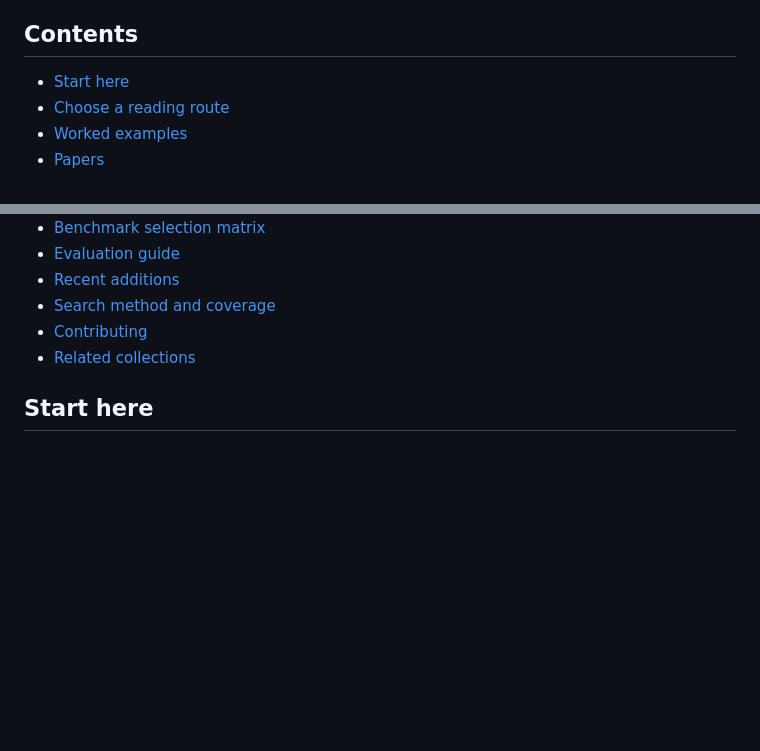
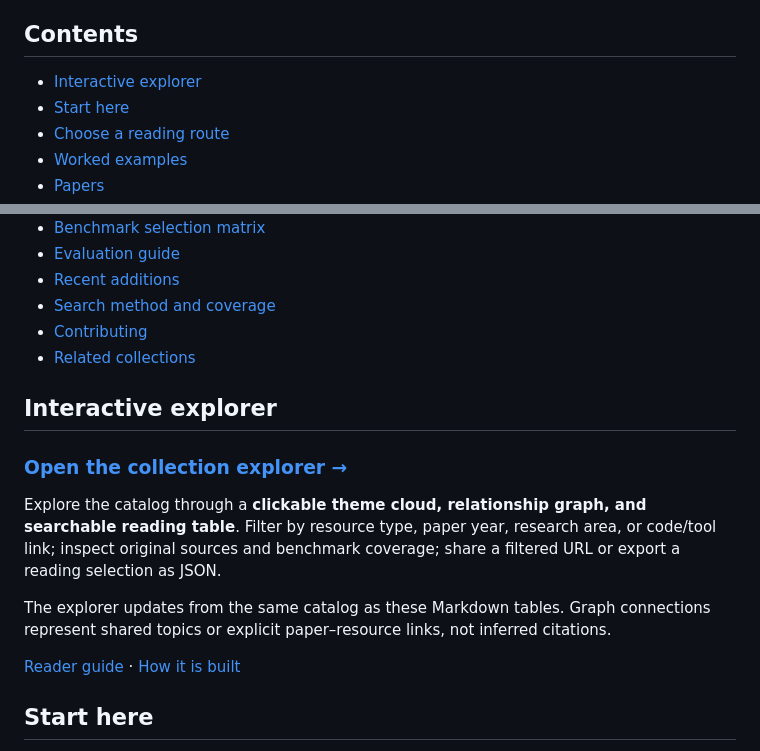
Before and after one commit to duyvuleo/awesome-reliable-text-to-sql, a Markdown page: README.md, 2 parts joined by grey strips. GitHub-like rendering; blank space fills up the shorter version.

Commit message:
Feature interactive explorer prominently in main README

```diff
--- a/README.md
+++ b/README.md
@@ -23,6 +24,7 @@ Updated **2026-10-24**. Each paper includes a concise summary, publication statu
 
 ## Contents
 
+- [Interactive explorer](#interactive-explorer)
 - [Start here](#start-here)
 - [Choose a reading route](#choose-a-reading-route)
 - [Worked examples](examples/README.md)
@@ -37,6 +39,16 @@ Updated **2026-10-24**. Each paper includes a concise summary, publication statu
 - [Contributing](CONTRIBUTING.md)
 - [Related collections](#related-collections)
 
+## Interactive explorer
+
+### [Open the collection explorer →](https://duyvuleo.github.io/awesome-reliable-text-to-sql/)
+
+Explore the catalog through a **clickable theme cloud, relationship graph, and searchable reading table**. Filter by resource type, paper year, research area, or code/tool link; inspect original sources and benchmark coverage; share a filtered URL or export a reading selection as JSON.
+
+The explorer updates from the same catalog as these Markdown tables. Graph connections represent shared topics or explicit paper–resource links, not inferred citations.
+
+[Reader guide](docs/explorer.md) · [How it is built](docs/explorer-development.md)
+
 ## Start here
 
 - **Understand the problem:** [Run three small SQLite examples](examples/README.md) covering ambiguity, unsupported requests, and valid empty results.
```
Also changed, not shown: other parts of README.md (+2 -1 lines), docs/README.template.md (+13 -1 lines).
